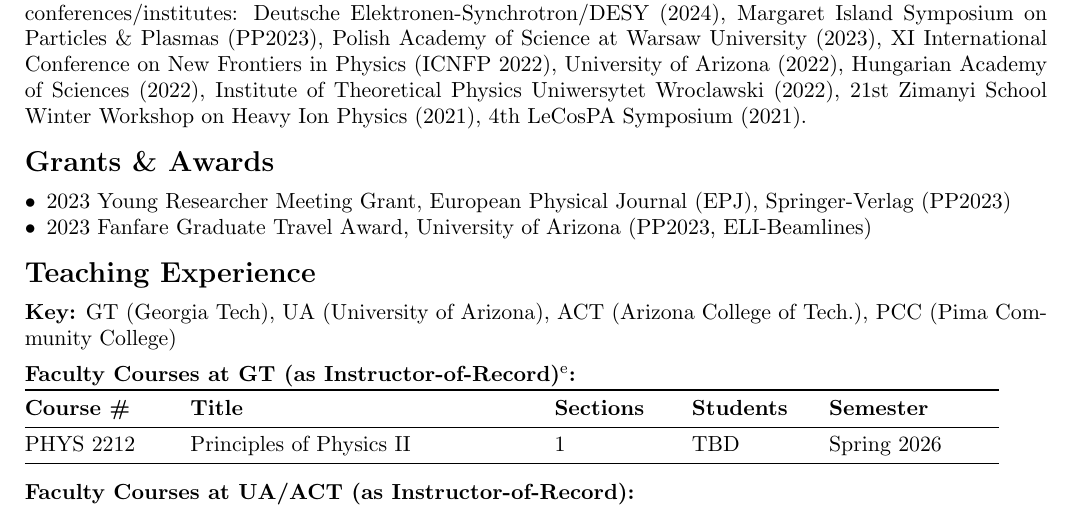
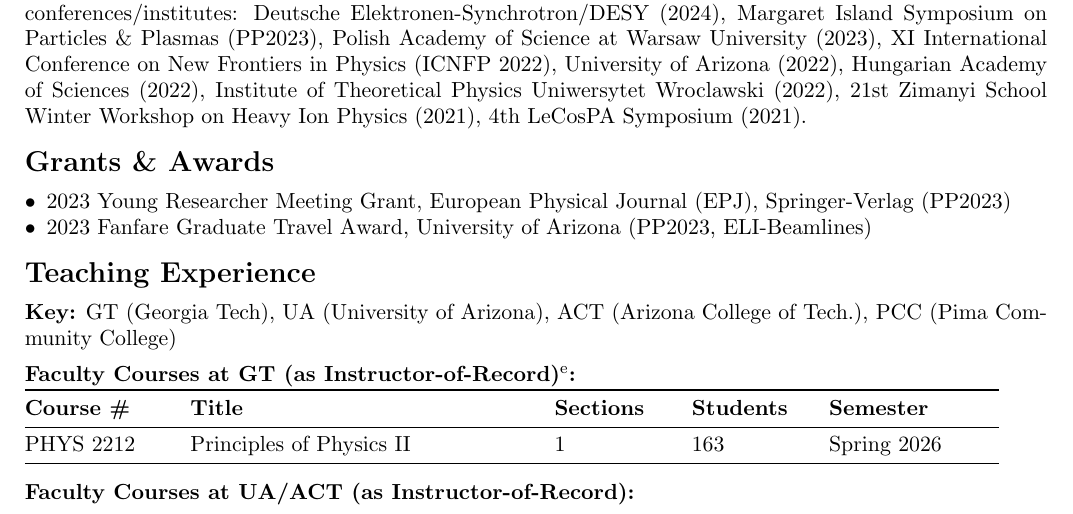
Before and after one commit to ajsteinmetz/cv-ajsteinmetz, a LaTeX CV (cv_ajsteinmetz.tex): part of page 3 of 5, cut so that both start at the same text. Compiled offline with pdfLaTeX.

Commit message:
Updated class student numbers.

```diff
--- a/cv_ajsteinmetz.tex
+++ b/cv_ajsteinmetz.tex
@@ -205,7 +205,7 @@ Citations = 139; h-index = 7 (\href{https://scholar.google.com/citations?user=fJ
     \toprule
     \textbf{Course \#} & \textbf{Title} & \textbf{Sections} & \textbf{Students} & \textbf{Semester} \\
     \midrule
-    PHYS 2212  & Principles of Physics II          & 1 & TBD & Spring 2026 \\
+    PHYS 2212  & Principles of Physics II          & 1 & 163 & Spring 2026 \\
     \midrule
 \end{tabular}
 }
```
